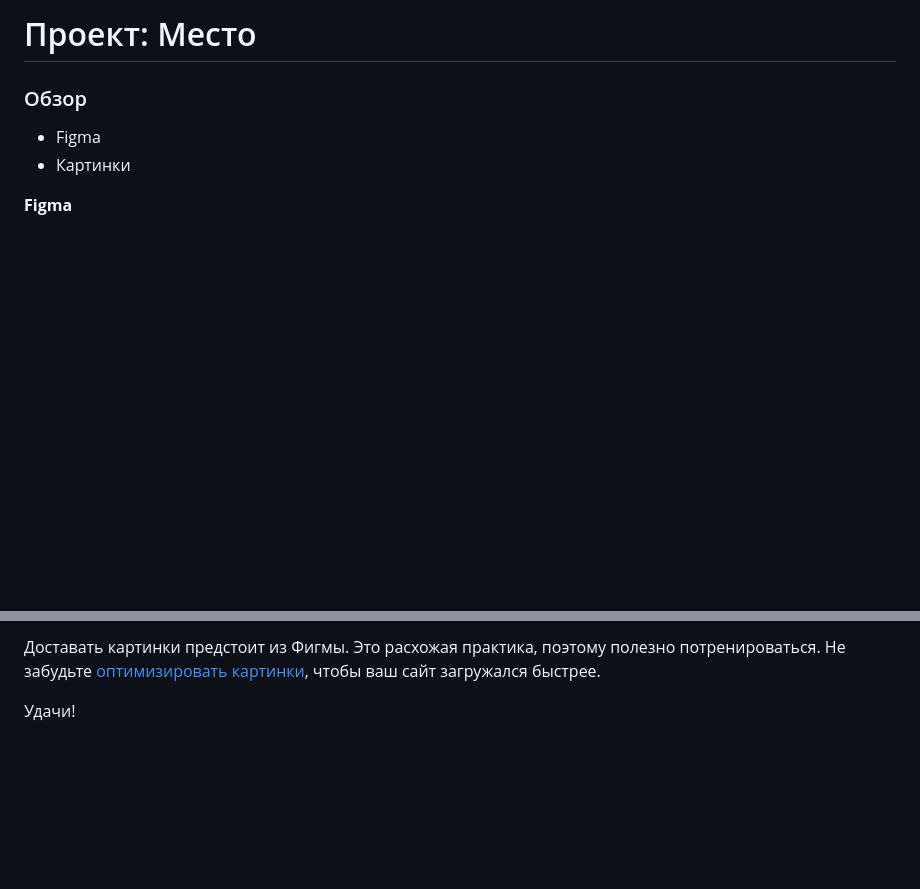
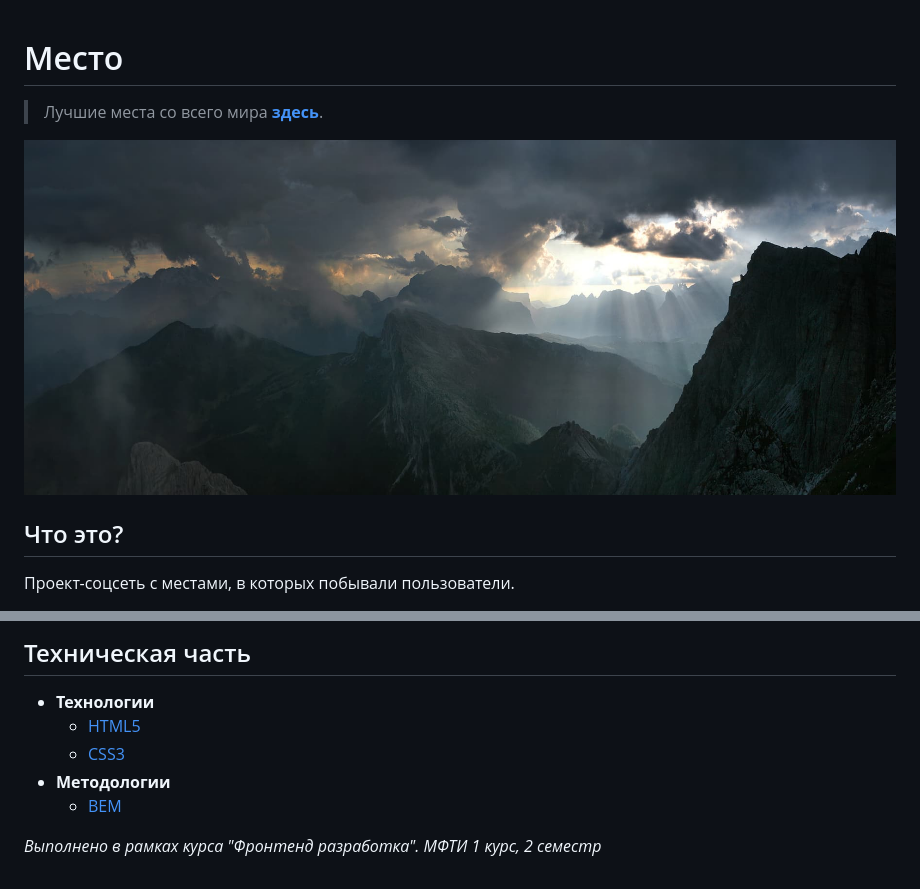
Before and after one commit to gmvrpw/mesto-project-bootcamp, a Markdown page: README.md, 2 parts joined by grey strips. Drawn GitHub-style; pictures changed too: repository-lead-image.jpg (added); blank space fills up the shorter version.

Commit message:
Изменяет README.md

```diff
--- a/README.md
+++ b/README.md
@@ -1,9 +1,10 @@
-# Проект: Место
 
-### Обзор
+# Место
+> Лучшие места со всего мира **[здесь](https://gmvrpw.github.io/russian-travel-bootcamp/)**.
+>
+<img src="./repository-lead-image.jpg" alt='Вырезка из картины "Опять двойка" Фёдора Решетникова'/>
 
-* Figma
-* Картинки
+## Что это?
 
-**Figma**
+Проект-соцсеть с местами, в которых побывали пользователи.
 
@@ -13,5 +14,10 @@
 
-Доставать картинки предстоит из Фигмы. Это расхожая практика, поэтому полезно потренироваться.
-Не забудьте [оптимизировать картинки](https://tinypng.com/), чтобы ваш сайт загружался быстрее.
+## Техническая часть
 
-Удачи!
+* **Технологии**
+    * [HTML5](https://www.w3.org/TR/2011/WD-html5-20110405/)
+    * [CSS3](https://www.w3.org/Style/CSS/specs.en.html)
+* **Методологии**
+    * [BEM](https://en.bem.info/methodology/)
+
+*Выполнено в рамках курса "Фронтенд разработка". МФТИ 1 курс, 2 семестр*
```
Also changed, not shown: other parts of README.md (+2 -2 lines).
